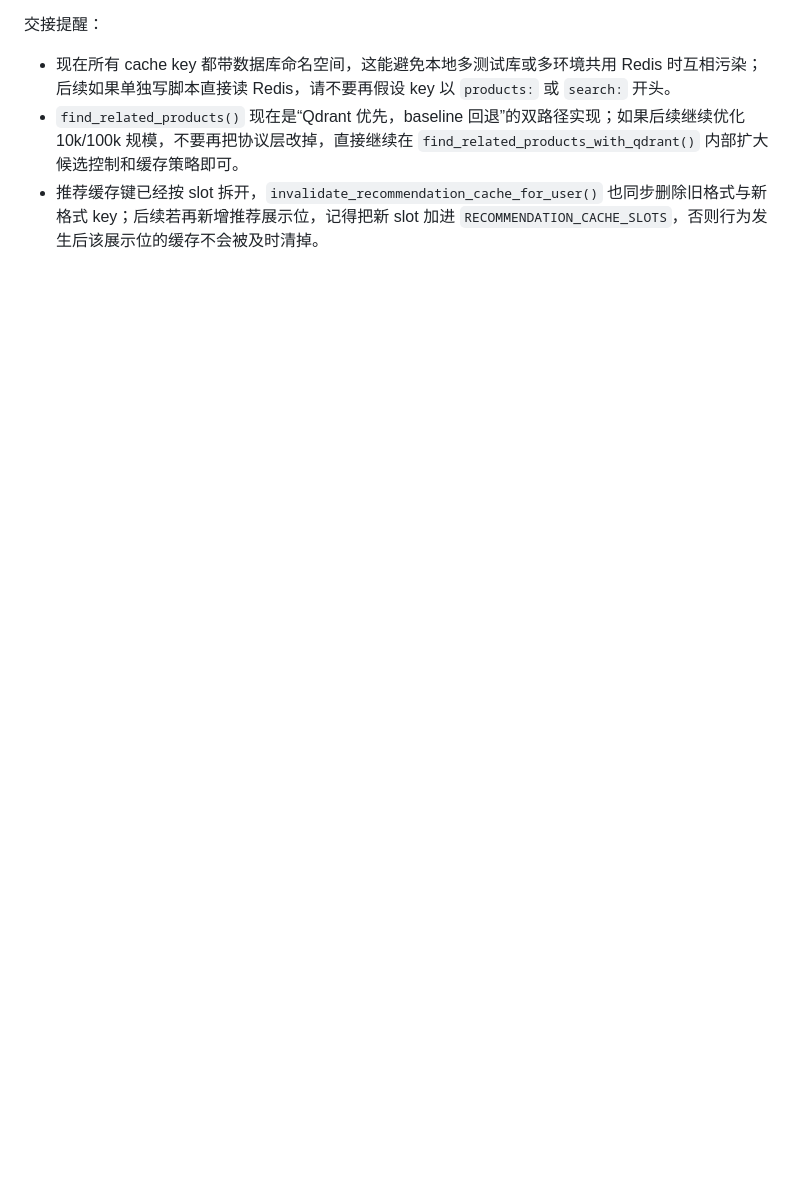
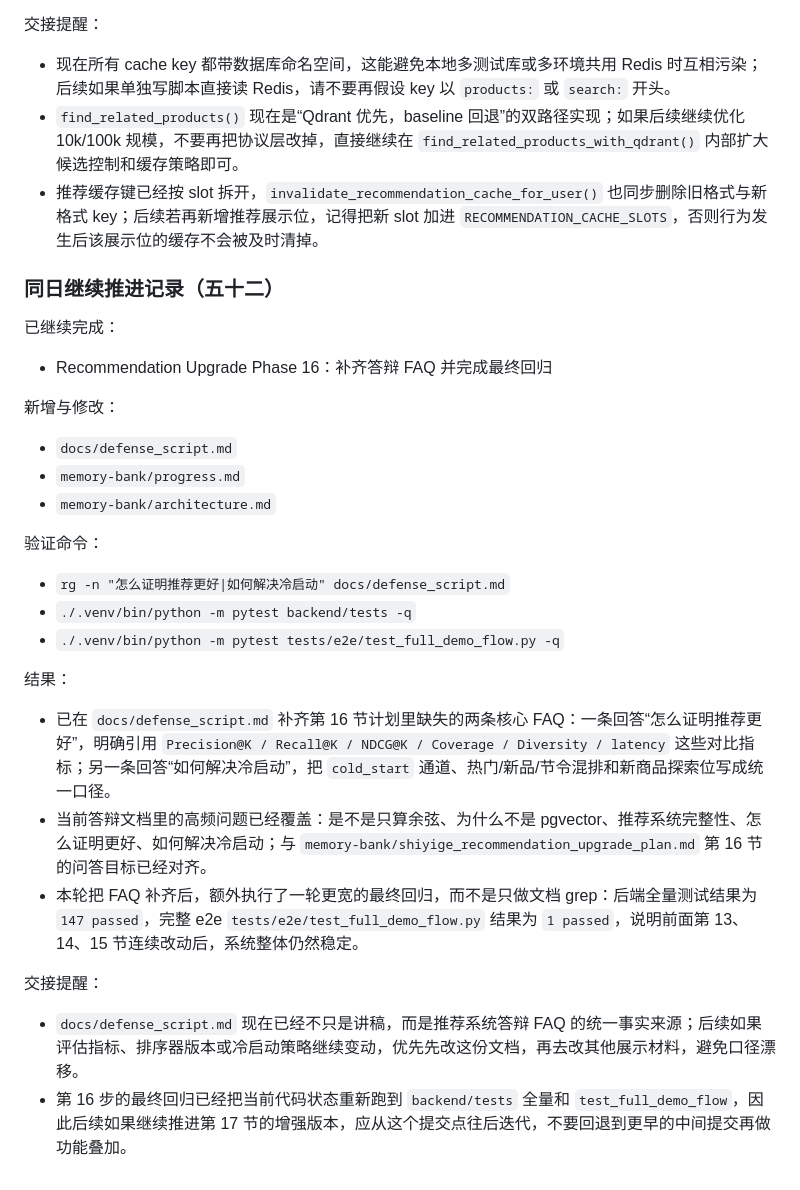
Before and after one commit to lyric116/shiyige, a Markdown page: memory-bank/progress.md, the part around the change. Rendered like a GitHub page; blank space fills up the shorter version.

```diff
--- a/memory-bank/progress.md
+++ b/memory-bank/progress.md
@@ -2530,3 +2530,32 @@ Step 14:
 * 现在所有 cache key 都带数据库命名空间，这能避免本地多测试库或多环境共用 Redis 时互相污染；后续如果单独写脚本直接读 Redis，请不要再假设 key 以 `products:` 或 `search:` 开头。
 * `find_related_products()` 现在是“Qdrant 优先，baseline 回退”的双路径实现；如果后续继续优化 10k/100k 规模，不要再把协议层改掉，直接继续在 `find_related_products_with_qdrant()` 内部扩大候选控制和缓存策略即可。
 * 推荐缓存键已经按 slot 拆开，`invalidate_recommendation_cache_for_user()` 也同步删除旧格式与新格式 key；后续若再新增推荐展示位，记得把新 slot 加进 `RECOMMENDATION_CACHE_SLOTS`，否则行为发生后该展示位的缓存不会被及时清掉。
+
+### 同日继续推进记录（五十二）
+
+已继续完成：
+
+* Recommendation Upgrade Phase 16：补齐答辩 FAQ 并完成最终回归
+
+新增与修改：
+
+* `docs/defense_script.md`
+* `memory-bank/progress.md`
+* `memory-bank/architecture.md`
+
+验证命令：
+
+* `rg -n "怎么证明推荐更好|如何解决冷启动" docs/defense_script.md`
+* `./.venv/bin/python -m pytest backend/tests -q`
+* `./.venv/bin/python -m pytest tests/e2e/test_full_demo_flow.py -q`
+
+结果：
+
+* 已在 `docs/defense_script.md` 补齐第 16 节计划里缺失的两条核心 FAQ：一条回答“怎么证明推荐更好”，明确引用 `Precision@K / Recall@K / NDCG@K / Coverage / Diversity / latency` 这些对比指标；另一条回答“如何解决冷启动”，把 `cold_start` 通道、热门/新品/节令混排和新商品探索位写成统一口径。
+* 当前答辩文档里的高频问题已经覆盖：是不是只算余弦、为什么不是 pgvector、推荐系统完整性、怎么证明更好、如何解决冷启动；与 `memory-bank/shiyige_recommendation_upgrade_plan.md` 第 16 节的问答目标已经对齐。
+* 本轮把 FAQ 补齐后，额外执行了一轮更宽的最终回归，而不是只做文档 grep：后端全量测试结果为 `147 passed`，完整 e2e `tests/e2e/test_full_demo_flow.py` 结果为 `1 passed`，说明前面第 13、14、15 节连续改动后，系统整体仍然稳定。
+
+交接提醒：
+
+* `docs/defense_script.md` 现在已经不只是讲稿，而是推荐系统答辩 FAQ 的统一事实来源；后续如果评估指标、排序器版本或冷启动策略继续变动，优先先改这份文档，再去改其他展示材料，避免口径漂移。
+* 第 16 步的最终回归已经把当前代码状态重新跑到 `backend/tests` 全量和 `test_full_demo_flow`，因此后续如果继续推进第 17 节的增强版本，应从这个提交点往后迭代，不要回退到更早的中间提交再做功能叠加。
```
Also changed, not shown: docs/defense_script.md (+12 -0 lines), memory-bank/architecture.md (+18 -0 lines).
